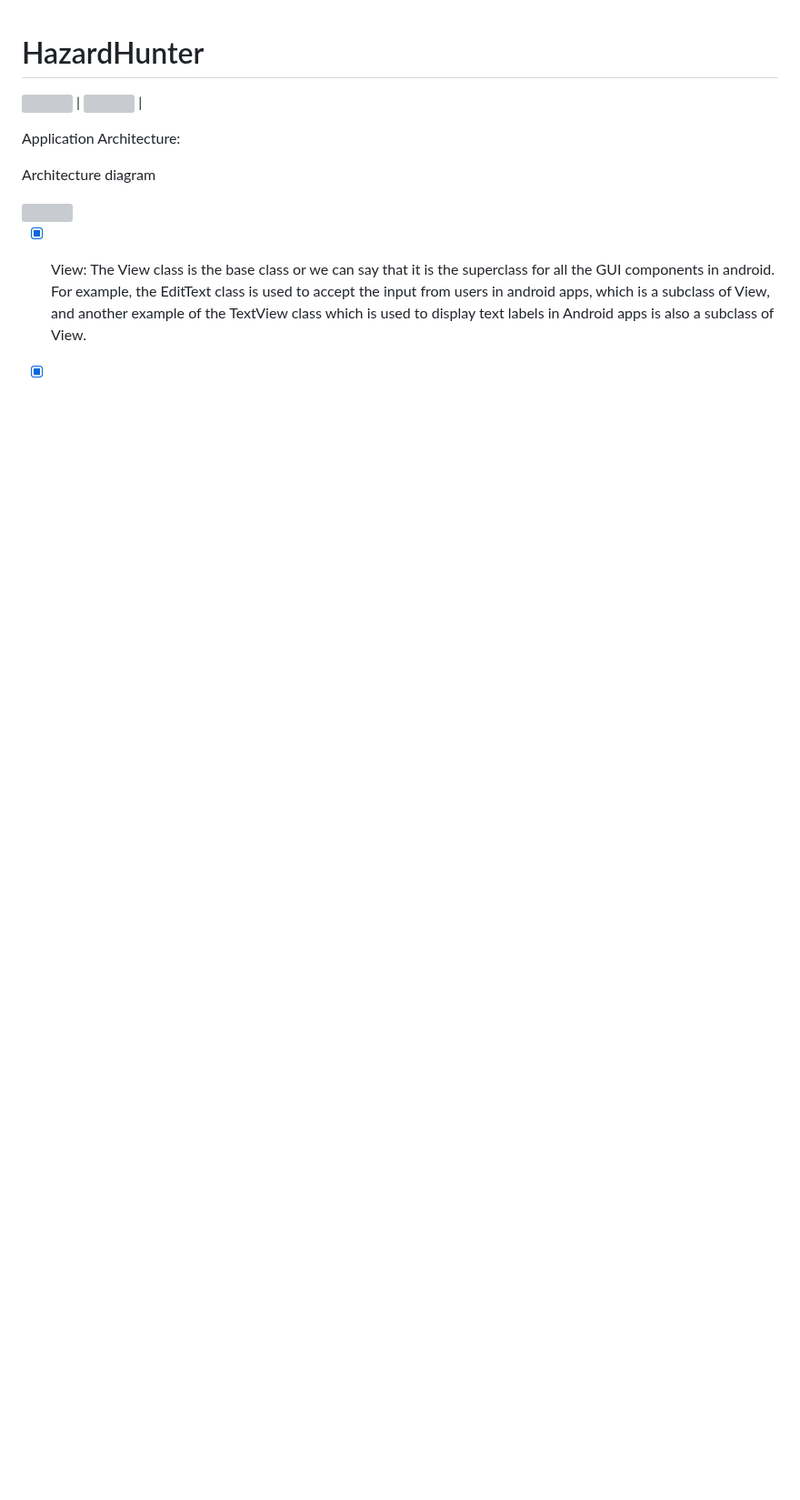
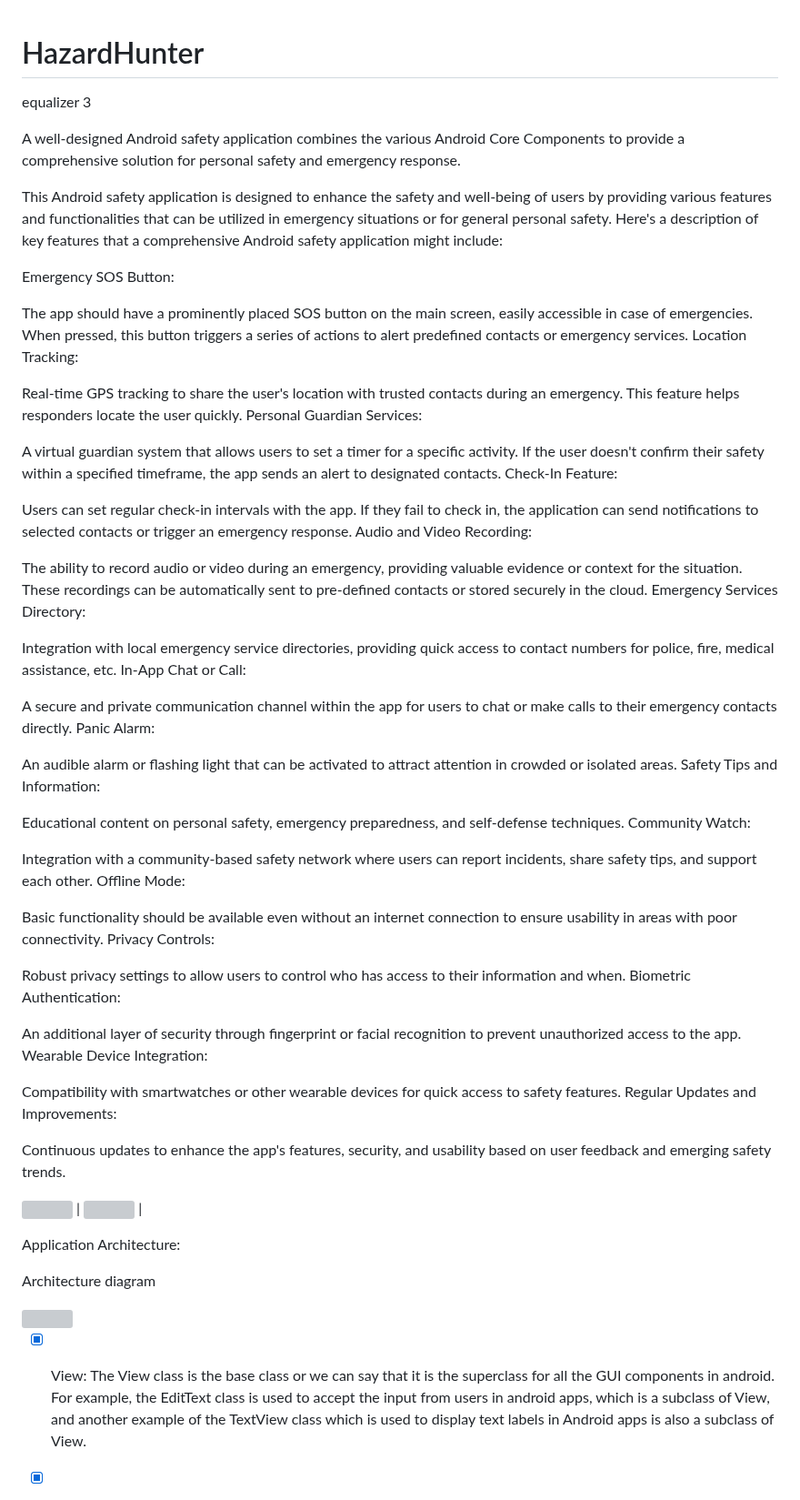
Before and after one commit to UduakUmanah10/HazardHunter, a Markdown page: README.md, the part around the change. Shown at 91% size. GitHub-like rendering; blank space fills up the shorter version; grey boxes are pictures that could not be loaded.

```diff
--- a/README.md
+++ b/README.md
@@ -1,4 +1,66 @@
 # HazardHunter
+
+
+equalizer 3
+
+
+
+
+
+A well-designed Android safety application combines the various Android Core Components  to provide a comprehensive solution for personal safety and emergency response.
+
+This Android safety application is designed to enhance the safety and well-being of users by providing various features and functionalities that can be utilized in emergency situations or for general personal safety. Here's a description of key features that a comprehensive Android safety application might include:
+
+Emergency SOS Button:
+
+The app should have a prominently placed SOS button on the main screen, easily accessible in case of emergencies. When pressed, this button triggers a series of actions to alert predefined contacts or emergency services.
+Location Tracking:
+
+Real-time GPS tracking to share the user's location with trusted contacts during an emergency. This feature helps responders locate the user quickly.
+Personal Guardian Services:
+
+A virtual guardian system that allows users to set a timer for a specific activity. If the user doesn't confirm their safety within a specified timeframe, the app sends an alert to designated contacts.
+Check-In Feature:
+
+Users can set regular check-in intervals with the app. If they fail to check in, the application can send notifications to selected contacts or trigger an emergency response.
+Audio and Video Recording:
+
+The ability to record audio or video during an emergency, providing valuable evidence or context for the situation. These recordings can be automatically sent to pre-defined contacts or stored securely in the cloud.
+Emergency Services Directory:
+
+Integration with local emergency service directories, providing quick access to contact numbers for police, fire, medical assistance, etc.
+In-App Chat or Call:
+
+A secure and private communication channel within the app for users to chat or make calls to their emergency contacts directly.
+Panic Alarm:
+
+An audible alarm or flashing light that can be activated to attract attention in crowded or isolated areas.
+Safety Tips and Information:
+
+Educational content on personal safety, emergency preparedness, and self-defense techniques.
+Community Watch:
+
+Integration with a community-based safety network where users can report incidents, share safety tips, and support each other.
+Offline Mode:
+
+Basic functionality should be available even without an internet connection to ensure usability in areas with poor connectivity.
+Privacy Controls:
+
+Robust privacy settings to allow users to control who has access to their information and when.
+Biometric Authentication:
+
+An additional layer of security through fingerprint or facial recognition to prevent unauthorized access to the app.
+Wearable Device Integration:
+
+Compatibility with smartwatches or other wearable devices for quick access to safety features.
+Regular Updates and Improvements:
+
+Continuous updates to enhance the app's features, security, and usability based on user feedback and emerging safety trends.
+
+
+
+
+
 
 
 <img src="app/src/main/res/drawable/hazardhunt.gif" width="200"> | <img src="app/src/main/res/drawable/hazardhunt2.gif" width="200"> |
```
